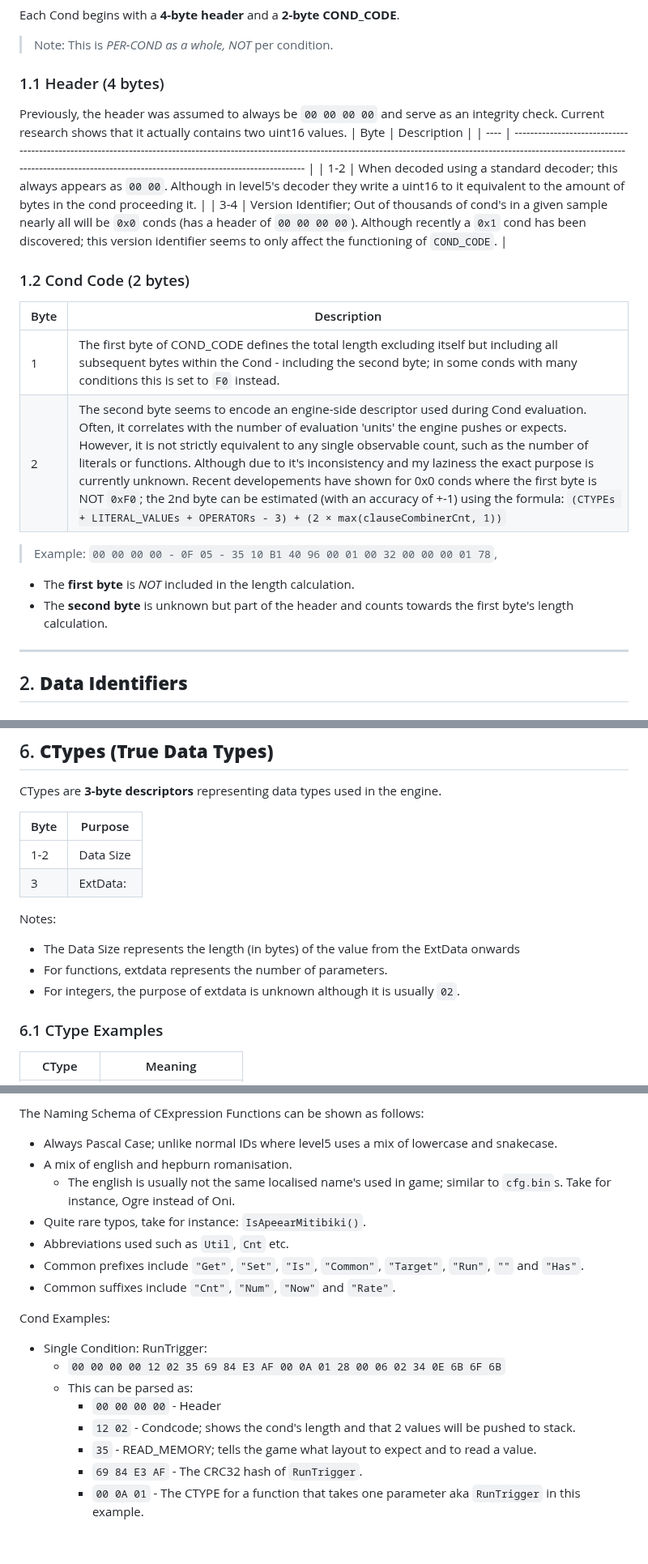
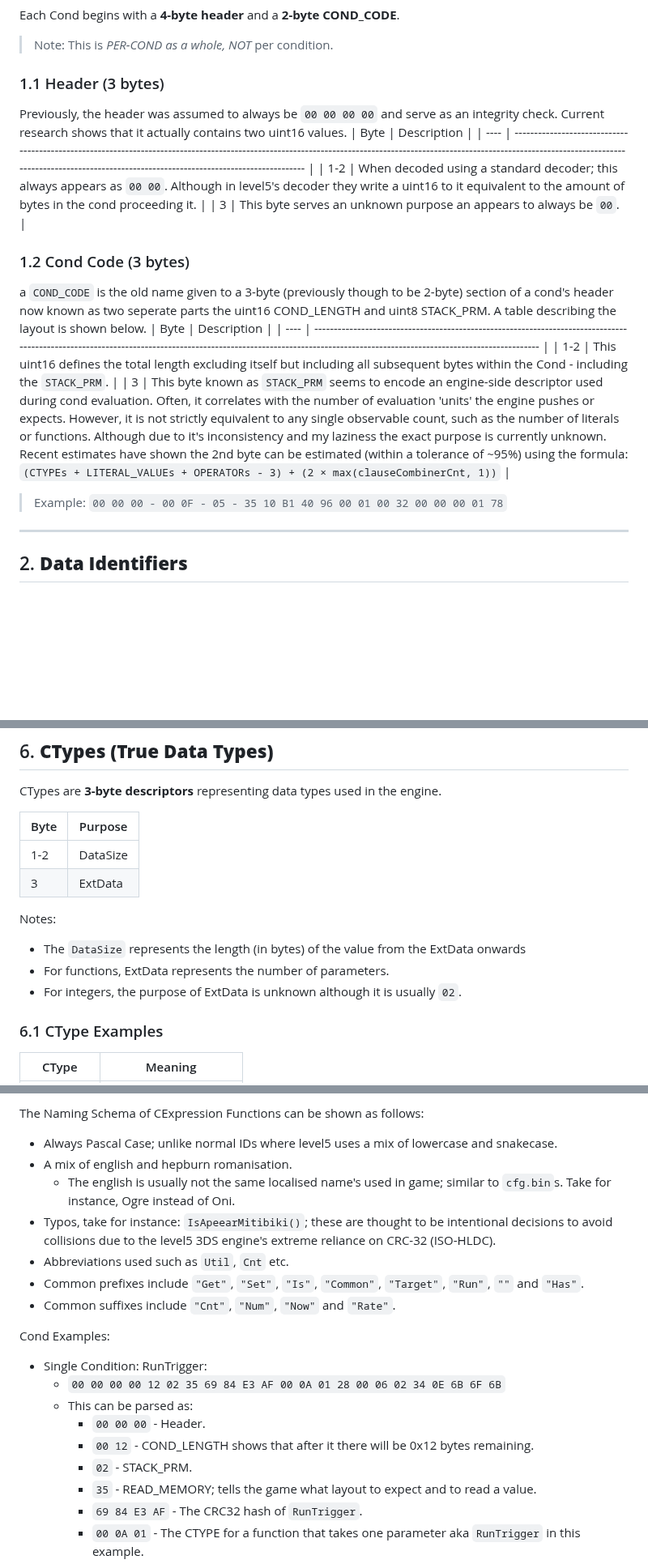
Before and after one commit to n123git/yw-cond, a Markdown page: README.md, 3 parts joined by grey strips. Shown at 81% size. Rendered like a GitHub page; blank space fills up the shorter version.

Commit message:
Improve documentation with new information

```diff
--- a/README.md
+++ b/README.md
@@ -25,26 +26,22 @@ The **CExpression**, or **Cond system**, is a proprietary (usually Base64-encode
 Each Cond begins with a **4-byte header** and a **2-byte COND_CODE**.
 > Note: This is *PER-COND as a whole, NOT* per condition.
 
-### 1.1 Header (4 bytes)
+### 1.1 Header (3 bytes)
 Previously, the header was assumed to always be `00 00 00 00` and serve as an integrity check. Current research shows that it actually contains two uint16 values.
 | Byte | Description                                                                                                                                                                                                                                                       |
 | ---- | ----------------------------------------------------------------------------------------------------------------------------------------------------------------------------------------------------------------------------------------------------------------- |
 | 1-2  | When decoded using a standard decoder; this always appears as `00 00`. Although in level5's decoder they write a uint16 to it equivalent to the amount of bytes in the cond proceeding it.                                                                        |
-| 3-4  | Version Identifier; Out of thousands of cond's in a given sample nearly all will be `0x0` conds (has a header of `00 00 00 00`). Although recently a `0x1` cond has been discovered; this version identifier seems to only affect the functioning of `COND_CODE`. |
+| 3    | This byte serves an unknown purpose an appears to always be `00`.                                                                                                                                                                                                 |
 
 
 
-### 1.2 Cond Code (2 bytes)
+### 1.2 Cond Code (3 bytes)
+a `COND_CODE` is the old name given to a 3-byte (previously though to be 2-byte) section of a cond's header now known as two seperate parts the uint16 COND_LENGTH and uint8 STACK_PRM. A table describing the layout is shown below.
 | Byte | Description                                                                                                                                                                                                           |
 | ---- | --------------------------------------------------------------------------------------------------------------------------------------------------------------------------------------------------------------------- |
-| 1    | The first byte of COND_CODE defines the total length excluding itself but including all subsequent bytes within the Cond - including the second byte; in some conds with many conditions this is set to `F0` instead. |
-| 2    | The second byte seems to encode an engine-side descriptor used during Cond evaluation. Often, it correlates with the number of evaluation 'units' the engine pushes or expects. However, it is not strictly equivalent to any single observable count, such as the number of literals or functions. Although due to it's inconsistency and my laziness the exact purpose is currently unknown. Recent developements have shown for 0x0 conds where the first byte is NOT `0xF0`; the 2nd byte can be estimated (with an accuracy of +-1) using the formula: `(CTYPEs + LITERAL_VALUEs + OPERATORs - 3) + (2 × max(clauseCombinerCnt, 1))` |
-
-> Example: `00 00 00 00 - 0F 05 - 35 10 B1 40 96 00 01 00 32 00 00 00 01 78`,
-
-
-* The **first byte** is *NOT* included in the length calculation.
-* The **second byte** is unknown but part of the header and counts towards the first byte's length calculation.
+| 1-2  | This uint16 defines the total length excluding itself but including all subsequent bytes within the Cond - including the `STACK_PRM`.                                                                                 |
+| 3    | This byte known as `STACK_PRM` seems to encode an engine-side descriptor used during cond evaluation. Often, it correlates with the number of evaluation 'units' the engine pushes or expects. However, it is not strictly equivalent to any single observable count, such as the number of literals or functions. Although due to it's inconsistency and my laziness the exact purpose is currently unknown. Recent estimates have shown the 2nd byte can be estimated (within a tolerance of ~95%) using the formula: `(CTYPEs + LITERAL_VALUEs + OPERATORs - 3) + (2 × max(clauseCombinerCnt, 1))` |
+> Example: `00 00 00 - 00 0F - 05 - 35 10 B1 40 96 00 01 00 32 00 00 00 01 78`
 
 ---
 
@@ -167,13 +164,13 @@ CTypes are **3-byte descriptors** representing data types used in the engine.
 
 | Byte | Purpose                |
 | ---- | ---------------------- |
-| 1-2  | Data Size              |
-| 3    | ExtData:               |
+| 1-2  | DataSize               |
+| 3    | ExtData                |
 
 Notes:
-* The Data Size represents the length (in bytes) of the value from the ExtData onwards
-* For functions, extdata represents the number of parameters.
-* For integers, the purpose of extdata is unknown although it is usually `02`.
+* The `DataSize` represents the length (in bytes) of the value from the ExtData onwards
+* For functions, ExtData represents the number of parameters.
+* For integers, the purpose of ExtData is unknown although it is usually `02`.
 
 ### 6.1 CType Examples
 
@@ -197,7 +194,7 @@ The Naming Schema of CExpression Functions can be shown as follows:
 * Always Pascal Case; unlike normal IDs where level5 uses a mix of lowercase and snakecase.
 * A mix of english and hepburn romanisation.
   * The english is usually not the same localised name's used in game; similar to `cfg.bin`s. Take for instance, Ogre instead of Oni.
-* Quite rare typos, take for instance: `IsApeearMitibiki()`.
+* Typos, take for instance: `IsApeearMitibiki()`; these are thought to be intentional decisions to avoid collisions due to the level5 3DS engine's extreme reliance on CRC-32 (ISO-HLDC).
 * Abbreviations used such as `Util`, `Cnt` etc.
 * Common prefixes include `"Get"`, `"Set"`, `"Is"`, `"Common"`, `"Target"`, `"Run"`, `""` and `"Has"`.
 * Common suffixes include `"Cnt"`, `"Num"`, `"Now"` and `"Rate"`.
@@ -206,8 +203,9 @@ Cond Examples:
 * Single Condition: RunTrigger:
   * `00 00 00 00 12 02 35 69 84 E3 AF 00 0A 01 28 00 06 02 34 0E 6B 6F 6B`
   * This can be parsed as:
-    * `00 00 00 00` - Header
-    * `12 02` - Condcode; shows the cond's length and that 2 values will be pushed to stack.
+    * `00 00 00` - Header.
+    * `00 12` - COND_LENGTH shows that after it there will be 0x12 bytes remaining.
+    * `02` - STACK_PRM.
     * `35` - READ_MEMORY; tells the game what layout to expect and to read a value.
     * `69 84 E3 AF` - The CRC32 hash of `RunTrigger`.
     * `00 0A 01` - The CTYPE for a function that takes one parameter aka `RunTrigger` in this example.
```
Also changed, not shown: other parts of README.md (+3 -2 lines).
